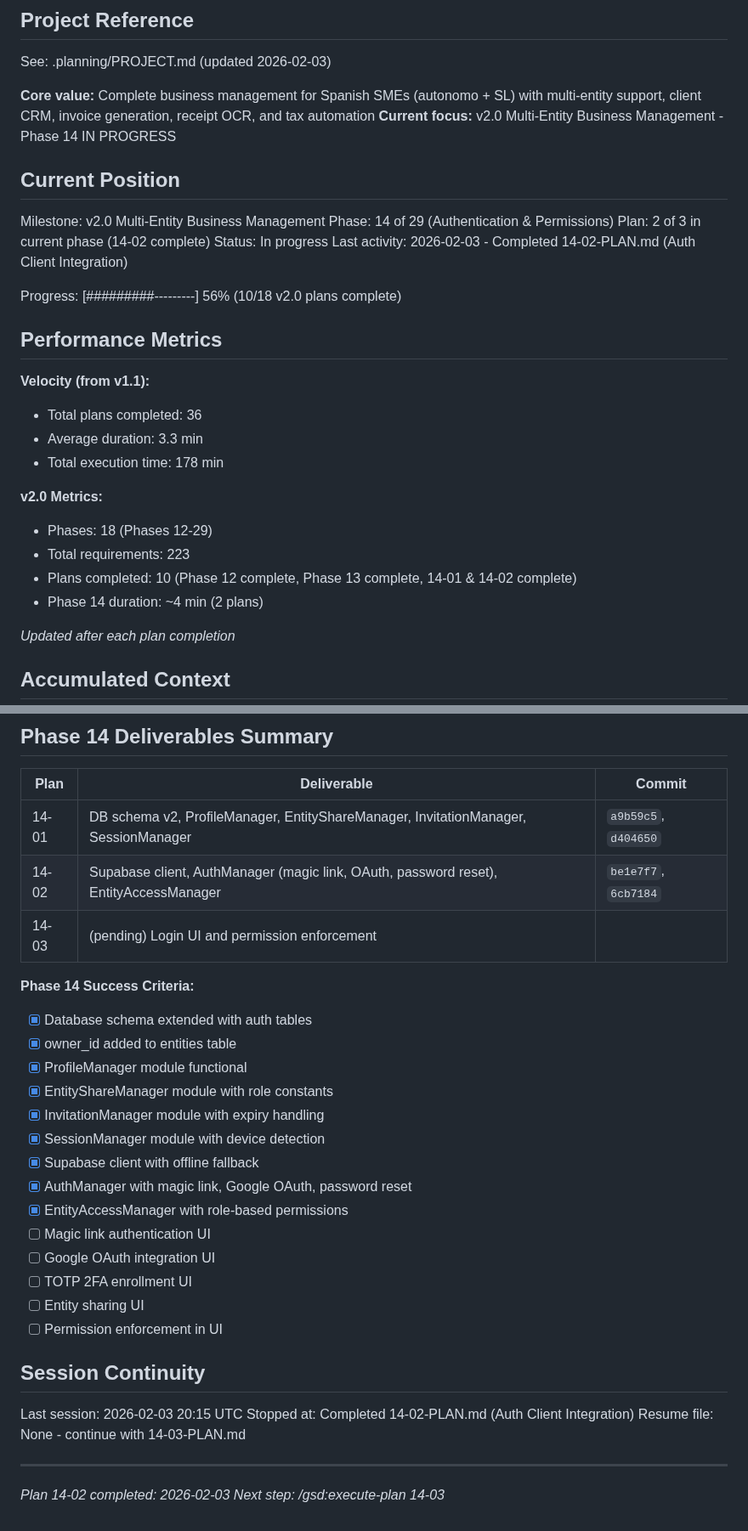
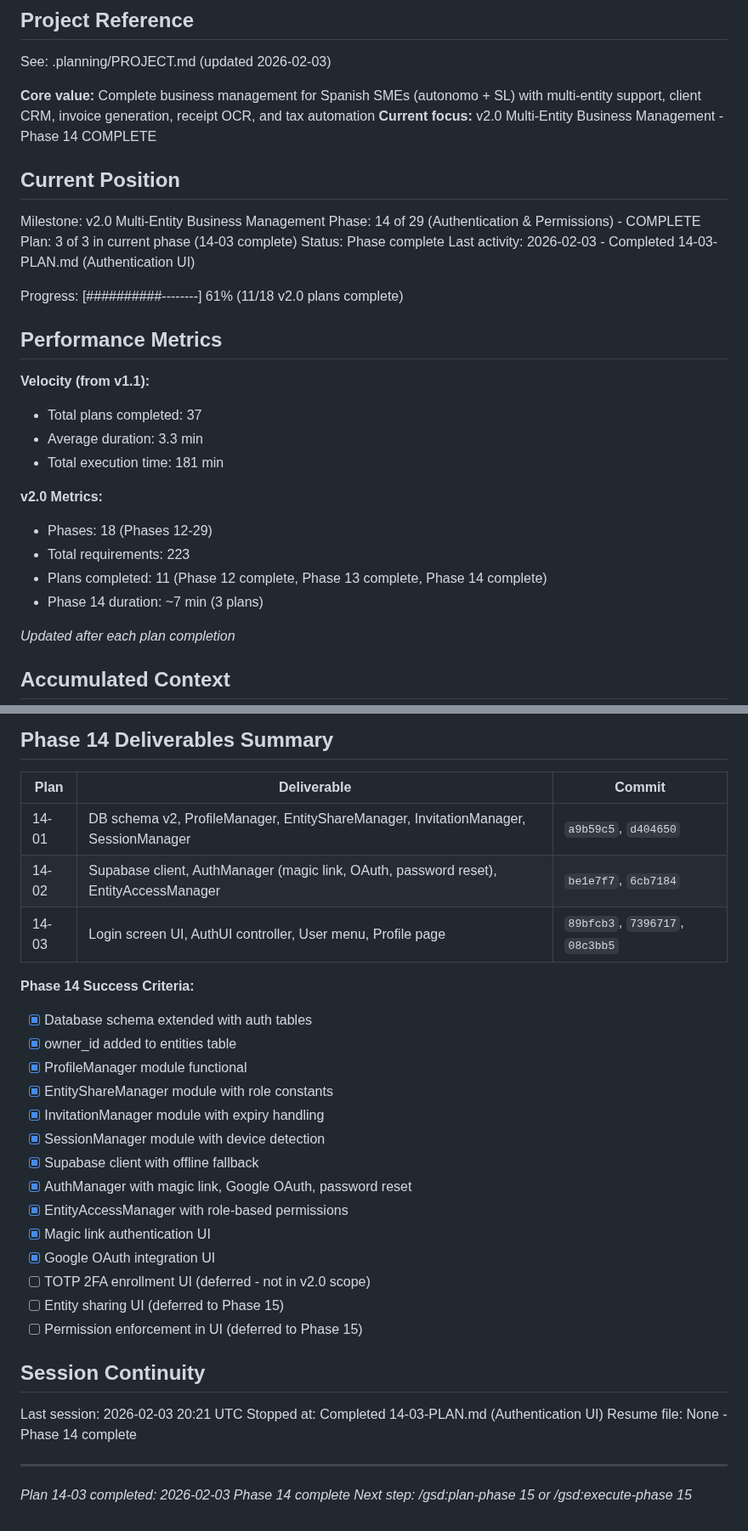
Before and after one commit to christophercardoen/spanish-autonomo-tax-calculator, a Markdown page: .planning/STATE.md, 2 parts joined by grey strips. Shown at 85% size. Drawn GitHub-style.

Commit message:
docs(14-03): complete Authentication UI plan
Tasks completed: 3/3
- Add login/auth screen HTML and CSS
- Add AuthUI controller and auth state management
- Add profile tab and user menu

SUMMARY: .planning/phases/14-authentication-permissions/14-03-SUMMARY.md

```diff
--- a/.planning/STATE.md
+++ b/.planning/STATE.md
@@ -5,30 +5,30 @@
 See: .planning/PROJECT.md (updated 2026-02-03)
 
 **Core value:** Complete business management for Spanish SMEs (autonomo + SL) with multi-entity support, client CRM, invoice generation, receipt OCR, and tax automation
-**Current focus:** v2.0 Multi-Entity Business Management - Phase 14 IN PROGRESS
+**Current focus:** v2.0 Multi-Entity Business Management - Phase 14 COMPLETE
 
 ## Current Position
 
 Milestone: v2.0 Multi-Entity Business Management
-Phase: 14 of 29 (Authentication & Permissions)
-Plan: 2 of 3 in current phase (14-02 complete)
-Status: In progress
-Last activity: 2026-02-03 - Completed 14-02-PLAN.md (Auth Client Integration)
+Phase: 14 of 29 (Authentication & Permissions) - COMPLETE
+Plan: 3 of 3 in current phase (14-03 complete)
+Status: Phase complete
+Last activity: 2026-02-03 - Completed 14-03-PLAN.md (Authentication UI)
 
-Progress: [#########---------] 56% (10/18 v2.0 plans complete)
+Progress: [##########--------] 61% (11/18 v2.0 plans complete)
 
 ## Performance Metrics
 
 **Velocity (from v1.1):**
-- Total plans completed: 36
+- Total plans completed: 37
 - Average duration: 3.3 min
-- Total execution time: 178 min
+- Total execution time: 181 min
 
 **v2.0 Metrics:**
 - Phases: 18 (Phases 12-29)
 - Total requirements: 223
-- Plans completed: 10 (Phase 12 complete, Phase 13 complete, 14-01 & 14-02 complete)
-- Phase 14 duration: ~4 min (2 plans)
+- Plans completed: 11 (Phase 12 complete, Phase 13 complete, Phase 14 complete)
+- Phase 14 duration: ~7 min (3 plans)
 
 *Updated after each plan completion*
 
@@ -97,7 +101,7 @@ Phases needing `/gsd:research-phase`:
 |------|-------------|--------|
 | 14-01 | DB schema v2, ProfileManager, EntityShareManager, InvitationManager, SessionManager | `a9b59c5`, `d404650` |
 | 14-02 | Supabase client, AuthManager (magic link, OAuth, password reset), EntityAccessManager | `be1e7f7`, `6cb7184` |
-| 14-03 | (pending) Login UI and permission enforcement |
+| 14-03 | Login screen UI, AuthUI controller, User menu, Profile page | `89bfcb3`, `7396717`, `08c3bb5` |
 
 **Phase 14 Success Criteria:**
 - [x] Database schema extended with auth tables
@@ -109,18 +113,19 @@ Phases needing `/gsd:research-phase`:
 - [x] Supabase client with offline fallback
 - [x] AuthManager with magic link, Google OAuth, password reset
 - [x] EntityAccessManager with role-based permissions
-- [ ] Magic link authentication UI
-- [ ] Google OAuth integration UI
-- [ ] TOTP 2FA enrollment UI
-- [ ] Entity sharing UI
-- [ ] Permission enforcement in UI
+- [x] Magic link authentication UI
+- [x] Google OAuth integration UI
+- [ ] TOTP 2FA enrollment UI (deferred - not in v2.0 scope)
+- [ ] Entity sharing UI (deferred to Phase 15)
+- [ ] Permission enforcement in UI (deferred to Phase 15)
 
 ## Session Continuity
 
-Last session: 2026-02-03 20:15 UTC
-Stopped at: Completed 14-02-PLAN.md (Auth Client Integration)
-Resume file: None - continue with 14-03-PLAN.md
+Last session: 2026-02-03 20:21 UTC
+Stopped at: Completed 14-03-PLAN.md (Authentication UI)
+Resume file: None - Phase 14 complete
 
 ---
-*Plan 14-02 completed: 2026-02-03*
-*Next step: /gsd:execute-plan 14-03*
+*Plan 14-03 completed: 2026-02-03*
+*Phase 14 complete*
+*Next step: /gsd:plan-phase 15 or /gsd:execute-phase 15*
```
Also changed, not shown: other parts of .planning/STATE.md (+6 -2 lines), 1 other file.
